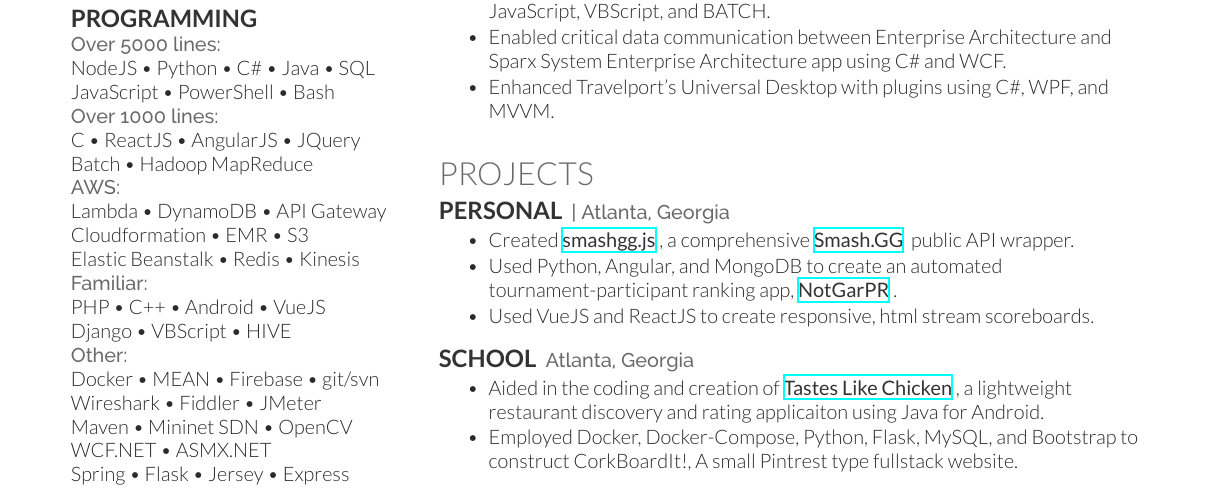
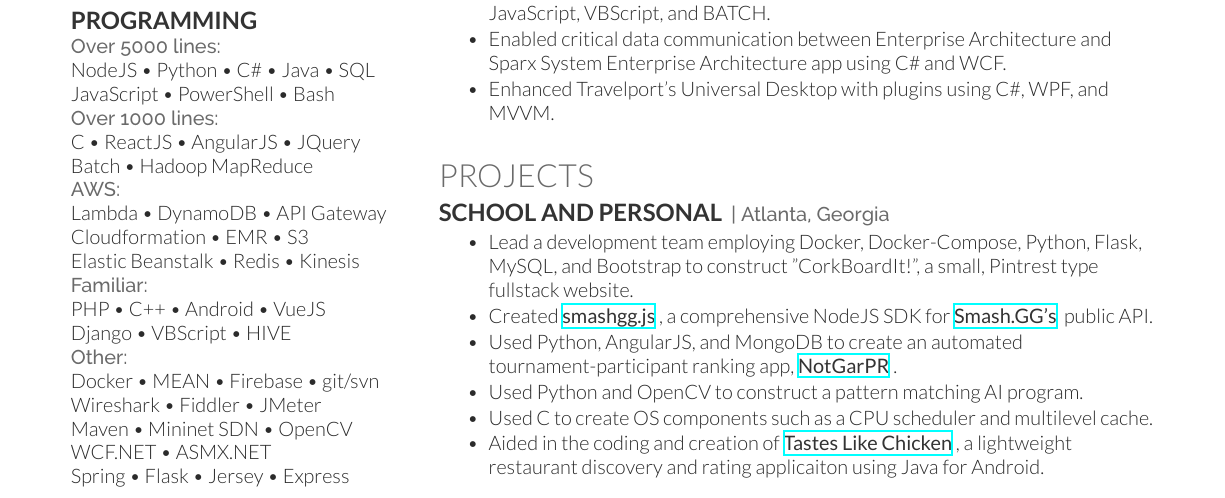
Before and after one commit to BrandonCookeDev/brandon-cooke-LaTeX-resume, a LaTeX CV (deedy_resume-openfont.tex): part of the page, cut so that both start at the same text. The pictures show the PDF file BrandonCookeResume.pdf that the author committed with the source.

Commit message:
Updated projects area to contain more relevant projects

```diff
--- a/deedy_resume-openfont.tex
+++ b/deedy_resume-openfont.tex
@@ -218,20 +218,15 @@
 %%%%%%%%%%%%%%%%%%%%%%%%%%%%%%%%%%%%%%
 
 \section{Projects}
-\runsubsection{Personal}
+\runsubsection{School and Personal}
 \location{| Atlanta, Georgia}
 \begin{tightemize}
-\item Created \href{http://npmjs.com/package/smashgg.js}{\custombold{smashgg.js}}, a comprehensive \href{www.smash.gg}{\custombold{Smash.GG}} public API wrapper.
-\item Used Python, Angular, and MongoDB to create an automated tournament-participant ranking app, \href{https://notgarpr.com}{\custombold{NotGarPR}}.
-\item Used VueJS and ReactJS to create responsive, html stream scoreboards.
-\end{tightemize}
-\sectionsep
-
-\runsubsection{School}
-\location{Atlanta, Georgia}
-\begin{tightemize}
+\item Lead a development team employing Docker, Docker-Compose, Python, Flask, MySQL, and Bootstrap to construct "CorkBoardIt!", a small, Pintrest type fullstack website.
+\item Created \href{http://npmjs.com/package/smashgg.js}{\custombold{smashgg.js}}, a comprehensive NodeJS SDK for \href{www.smash.gg}{\custombold{Smash.GG's}} public API.
+\item Used Python, AngularJS, and MongoDB to create an automated tournament-participant ranking app, \href{https://notgarpr.com}{\custombold{NotGarPR}}.
+\item Used Python and OpenCV to construct a pattern matching AI program.
+\item Used C to create OS components such as a CPU scheduler and multilevel cache.
 \item Aided in the coding and creation of \href{https://play.google.com/store/apps/details?id=com.gmail.japa.arialdis.tasteslikechickenlite\&hl=en}{\custombold{Tastes Like Chicken}}, a lightweight restaurant discovery and rating applicaiton using Java for Android.
-\item Employed Docker, Docker-Compose, Python, Flask, MySQL, and Bootstrap to construct CorkBoardIt!, A small Pintrest type fullstack website.
 \end{tightemize}
 \sectionsep
 
```
Also changed, not shown: BrandonCookeResume.pdf, BrandonCookeResume.png.
